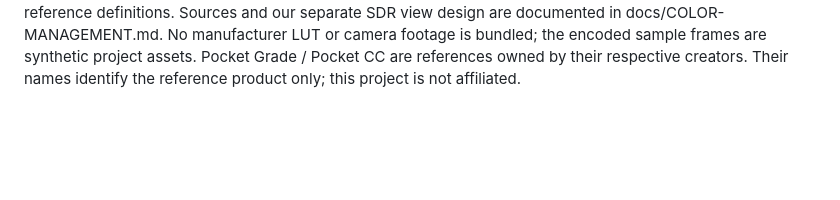
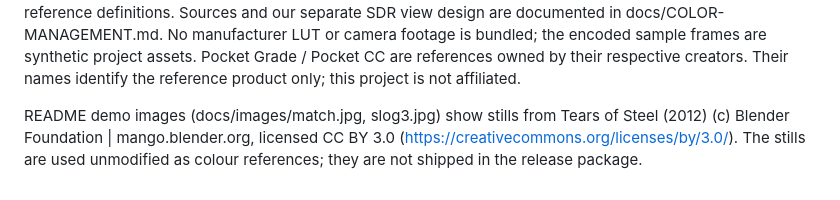
Before and after one commit to jordylf/OdyGrade, a Markdown page: THIRD_PARTY_NOTICES.md, the part around the change. Drawn GitHub-style; blank space fills up the shorter version.

```diff
--- a/THIRD_PARTY_NOTICES.md
+++ b/THIRD_PARTY_NOTICES.md
@@ -12,3 +12,8 @@ view design are documented in docs/COLOR-MANAGEMENT.md. No manufacturer LUT or
 camera footage is bundled; the encoded sample frames are synthetic project assets.
 Pocket Grade / Pocket CC are references owned by their respective creators.
 Their names identify the reference product only; this project is not affiliated.
+
+README demo images (docs/images/match.jpg, slog3.jpg) show stills from
+Tears of Steel (2012) (c) Blender Foundation | mango.blender.org, licensed
+CC BY 3.0 (https://creativecommons.org/licenses/by/3.0/). The stills are used
+unmodified as colour references; they are not shipped in the release package.
```
Also changed, not shown: README.md (+5 -5 lines), docs/images/hero.jpg, docs/images/match.jpg, docs/images/slog3.jpg, 1 other file.
